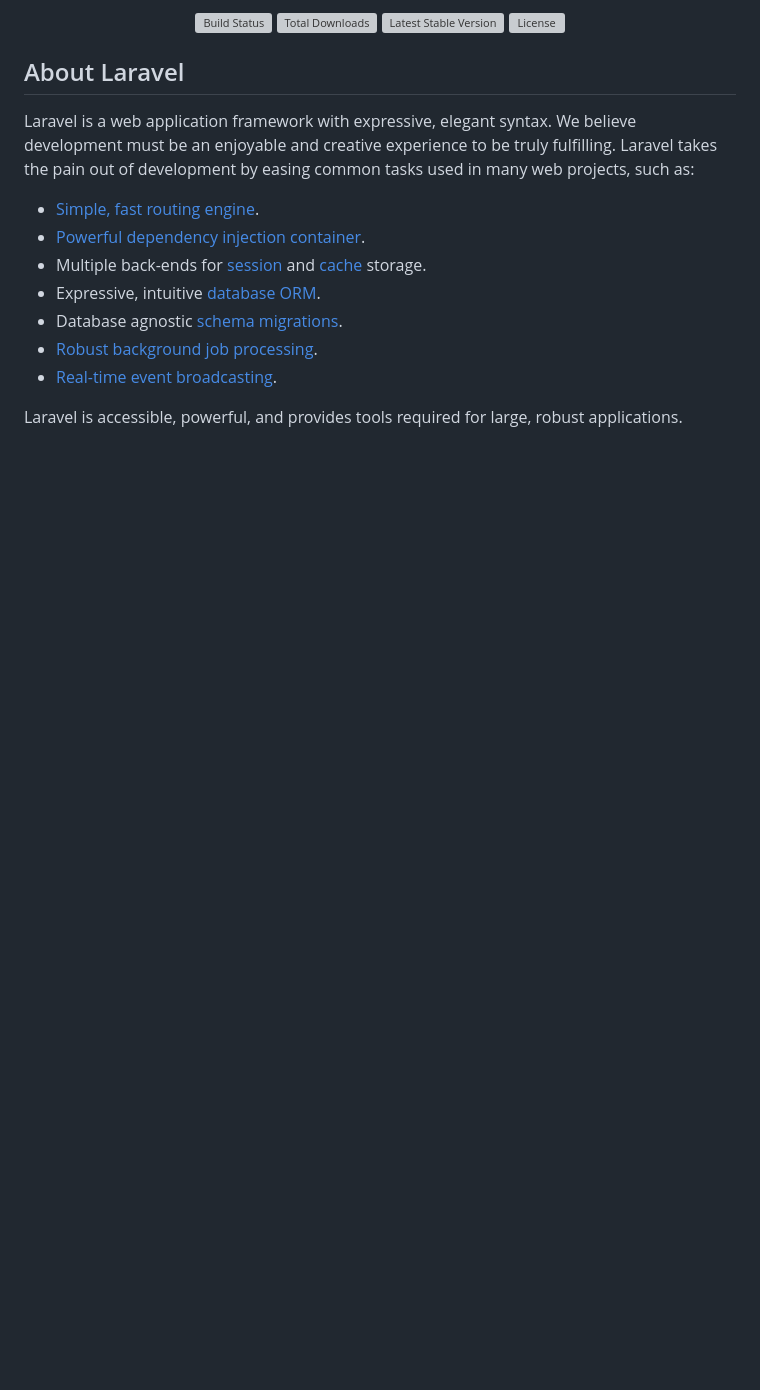
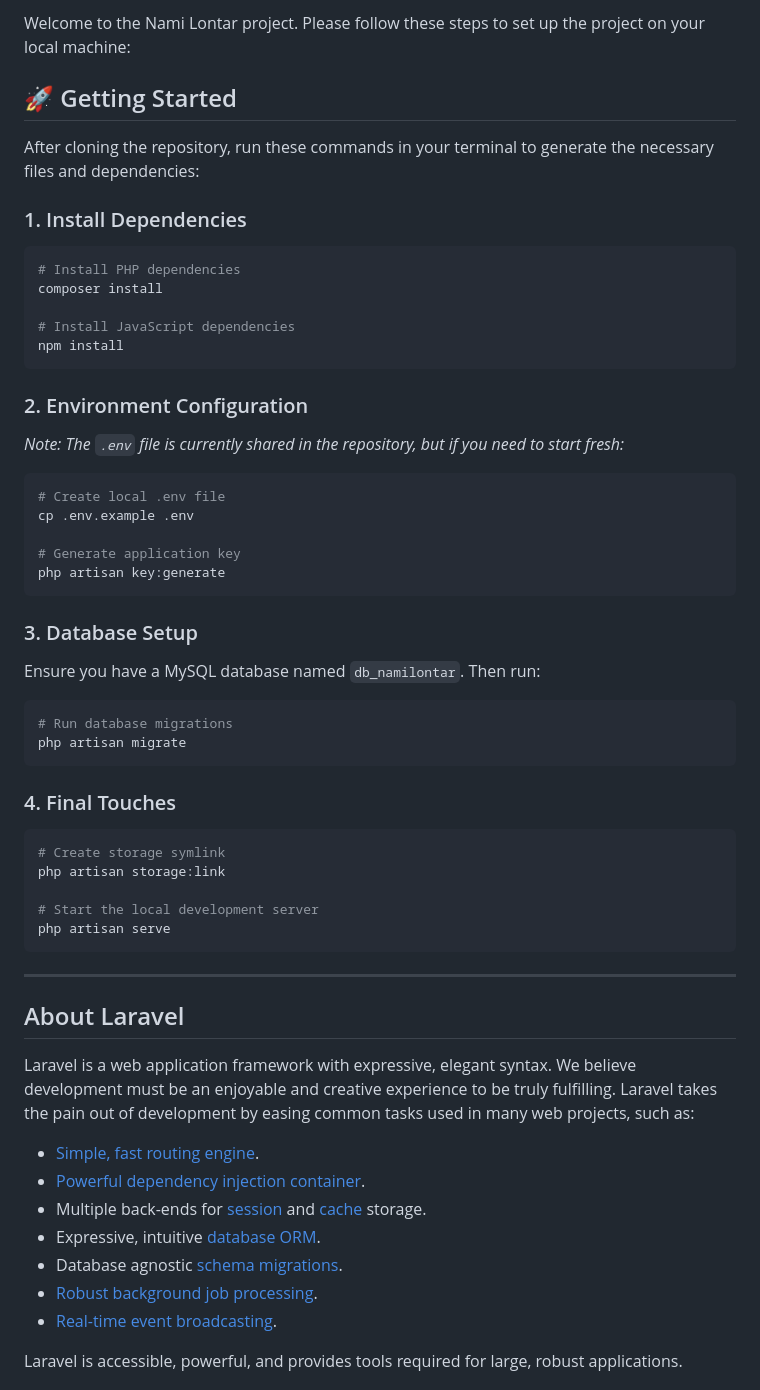
Before and after one commit to Neotsaqif/NamiLontar, a Markdown page: README.md, the part around one of its changes. GitHub-like rendering; blank space fills up the shorter version; grey boxes are pictures that could not be loaded.

Commit message:
how to generate missing file

````diff
--- a/README.md
+++ b/README.md
@@ -2,10 +2,46 @@
 
-<p align="center">
-<a href="https://github.com/laravel/framework/actions"><img src="https://github.com/laravel/framework/workflows/tests/badge.svg" alt="Build Status"></a>
-<a href="https://packagist.org/packages/laravel/framework"><img src="https://img.shields.io/packagist/dt/laravel/framework" alt="Total Downloads"></a>
-<a href="https://packagist.org/packages/laravel/framework"><img src="https://img.shields.io/packagist/v/laravel/framework" alt="Latest Stable Version"></a>
-<a href="https://packagist.org/packages/laravel/framework"><img src="https://img.shields.io/packagist/l/laravel/framework" alt="License"></a>
-</p>
+Welcome to the Nami Lontar project. Please follow these steps to set up the project on your local machine:
+
+## 🚀 Getting Started
+
+After cloning the repository, run these commands in your terminal to generate the necessary files and dependencies:
+
+### 1. Install Dependencies
+```bash
+# Install PHP dependencies
+composer install
+
+# Install JavaScript dependencies
+npm install
+```
+
+### 2. Environment Configuration
+*Note: The `.env` file is currently shared in the repository, but if you need to start fresh:*
+```bash
+# Create local .env file
+cp .env.example .env
+
+# Generate application key
+php artisan key:generate
+```
+
+### 3. Database Setup
+Ensure you have a MySQL database named `db_namilontar`. Then run:
+```bash
+# Run database migrations
+php artisan migrate
+```
+
+### 4. Final Touches
+```bash
+# Create storage symlink
+php artisan storage:link
+
+# Start the local development server
+php artisan serve
+```
+
+---
 
 ## About Laravel
 
````
Also changed, not shown: other parts of README.md (+1 -1 lines).
